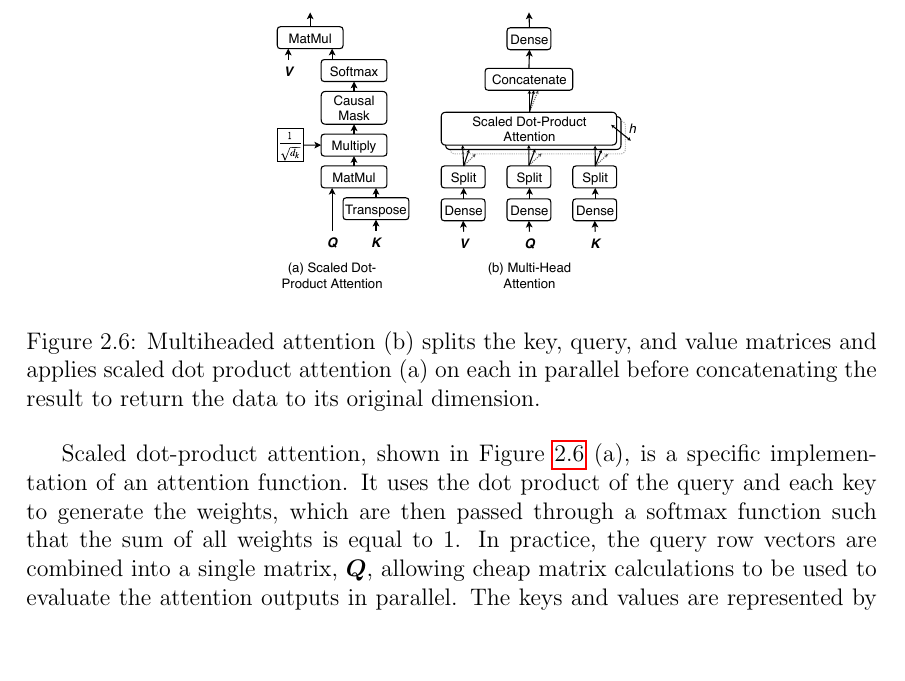
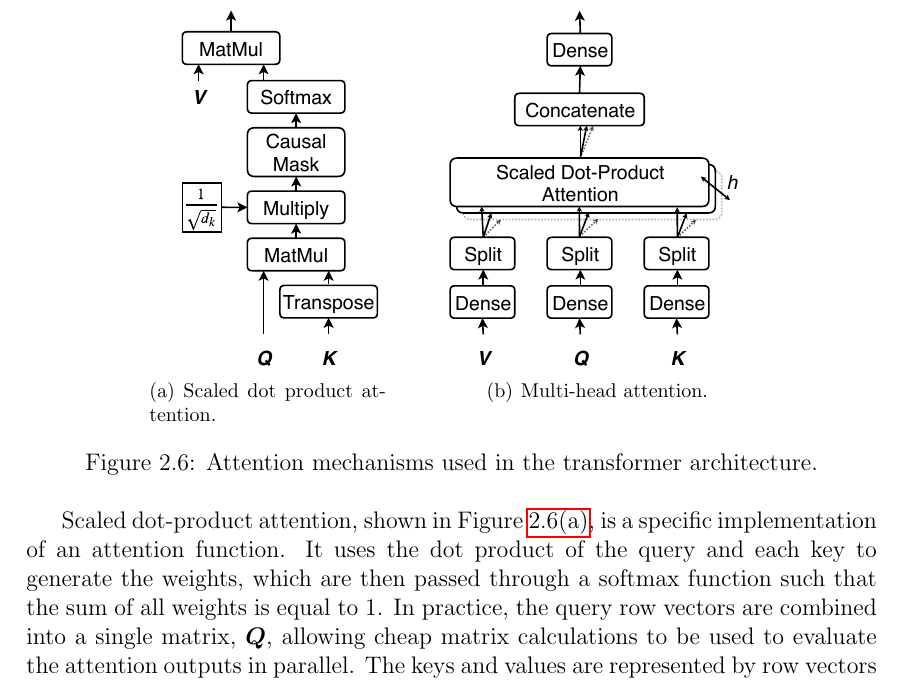
Before and after one commit to jurasofish/load_forecast_thesis, a LaTeX thesis (lf-thesis.tex, which reads ana-meth.tex): part of page 39 of 71, cut so that both start at the same text, the shorter picture padded with empty space. Compiled offline with pdfLaTeX.

Commit message:
split multihead attention in to subfigures

```diff
--- a/ana-meth.tex
+++ b/ana-meth.tex
@@ -337,12 +337,20 @@ Given a single query vector and a set of key and value pairs (with each key and
 These key weights are then used to create an output vector comprised of the weighted sum of the values, where each value's weight is the weight assigned to its corresponding key.
 
 \begin{figure}[htbp]
-	\centerline{\includegraphics[width=.45\textwidth]{images/multihead_attn.pdf}}
-	\caption{Multiheaded attention (b) splits the key, query, and value matrices and applies scaled dot product attention (a) on each in parallel before concatenating the result to return the data to its original dimension.}
+	\centering
+	\subfigure[Scaled dot product attention.]{
+		\includegraphics[width=.26\textwidth]{images/dot_product_attn.pdf}
+		\label{fig:dot_prduct_attn}}
+	%\vfil
+	\quad\quad
+	\subfigure[Multi-head attention.]{
+		\includegraphics[width=.35\textwidth]{images/multihead_attn.pdf}
+		\label{fig:multihead_attn}}
+	\caption{Attention mechanisms used in the transformer architecture.}
 	\label{fig:multihead}
 \end{figure}
 
-Scaled dot-product attention, shown in Figure \ref{fig:multihead} (a), is a specific implementation of an attention function.
+Scaled dot-product attention, shown in Figure \ref{fig:dot_prduct_attn}, is a specific implementation of an attention function.
 It uses the dot product of the query and each key to generate the weights, which are then passed through a softmax function such that the sum of all weights is equal to 1.
 In practice, the query row vectors are combined into a single matrix, $\boldsymbol{Q}$, allowing cheap matrix calculations to be used to evaluate the attention outputs in parallel.
 The keys and values are represented by row vectors in $\boldsymbol{K}$ and $\boldsymbol{V}$, respectively.
```
Also changed, not shown: images/dot_product_attn.pdf (added), images/multihead_attn.pdf, ana-meth.tex (4 more changed lines), 2 other files.
